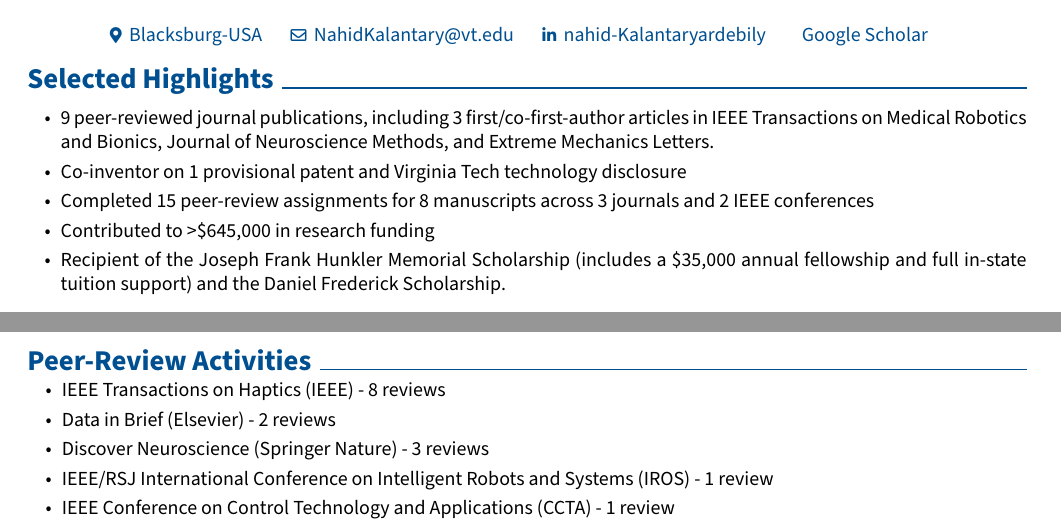
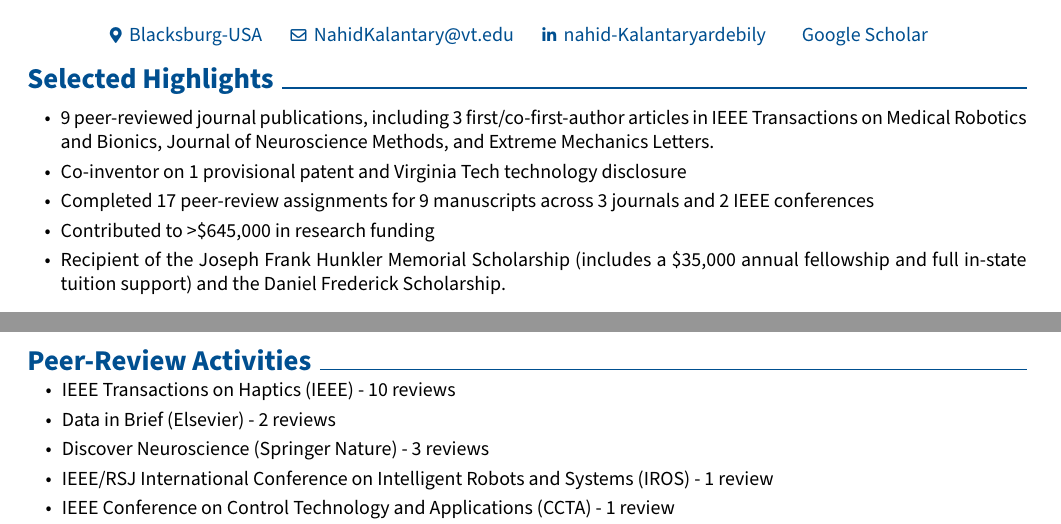
Before and after one commit to nahidkalantary/CV, a LaTeX document (main.tex): two parts of pages 1 and 4 of 6, joined at a grey line, cut so that both start at the same text. Compiled offline with pdfLaTeX.

Commit message:
Updates from Overleaf

```diff
--- a/main.tex
+++ b/main.tex
@@ -258,7 +258,7 @@
     %9 peer-reviewed journal publications (3 first- or co-first-author papers), with 3 additional manuscripts in preparation
     %\item 11 journal publications (5 first/co-first author)
     \item Co-inventor on 1 provisional patent and Virginia Tech technology disclosure %and {\href{https://vtip.technologypublisher.com/technology/61586}{\color{black}{technology disclosure}}}
-    \item Completed 15 peer-review assignments for 8 manuscripts across 3 journals and 2 IEEE conferences
+    \item Completed 17 peer-review assignments for 9 manuscripts across 3 journals and 2 IEEE conferences
     \item Contributed to >\$645,000 in research funding
     \item Recipient of the Joseph Frank Hunkler Memorial Scholarship (includes a \$35,000 annual fellowship and full in-state tuition support) and the Daniel Frederick Scholarship.
 \end{highlights}
@@ -692,7 +692,7 @@ Provisional Patent Application, Virginia Tech Intellectual Property (VTIP), Dock
 \vspace{-.5em}
 \begin{highlights}
     % \item IEEE Transactions on Neural Systems and Rehabilitation Engineering (IEEE)
-    \item IEEE Transactions on Haptics (IEEE) - 8 reviews % 6 reviews
+    \item IEEE Transactions on Haptics (IEEE) - 10 reviews % 6 reviews
     \item Data in Brief (Elsevier) - 2 reviews
     \item Discover Neuroscience (Springer Nature) - 3 reviews
     % \item Scientific Reports (Springer Nature) - 1 review
```
